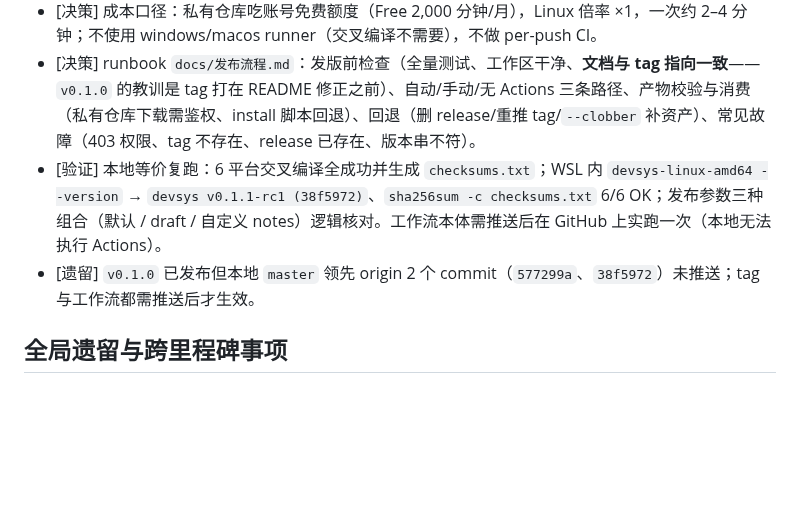
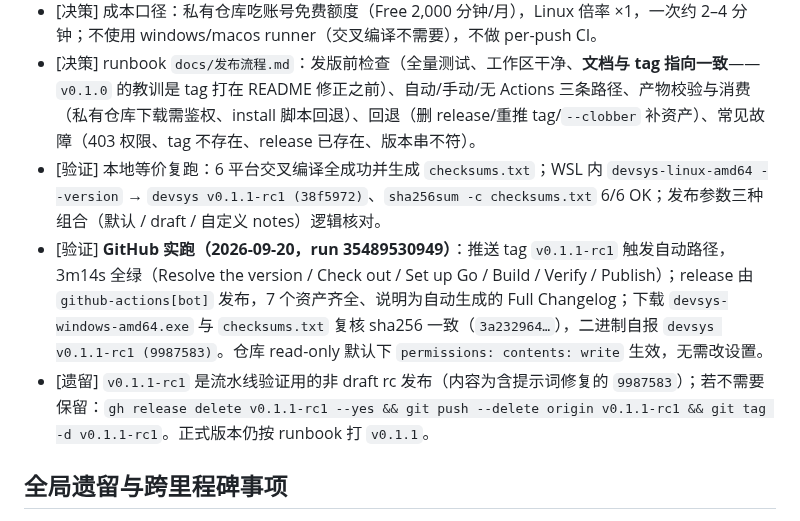
Before and after one commit to JAYY513/Workloom, a Markdown page: docs/开发记录.md, the part around the change. Rendered like a GitHub page; blank space fills up the shorter version.

Commit message:
docs(release): 记录 release 工作流在 GitHub 上的首次实跑（run 35489530949）
- 推送 tag v0.1.1-rc1 触发自动路径，3m14s 全绿；release 由 github-actions[bot] 发布，7 资产齐全
- 下载复核：sha256 与 checksums.txt 一致（3a232964…），二进制自报 v0.1.1-rc1 (9987583)
- 仓库 read-only 默认下工作流内 permissions: contents: write 生效，无需改设置
- 记录 rc 发布为验证产物及其删除命令

```diff
--- a/docs/开发记录.md
+++ b/docs/开发记录.md
@@ -395,8 +395,9 @@ M5.1–M5.6 每项一次独立 `reviewer` 评审：M5.3 判 incorrect（`--quiet
 - [决策] 新增 `.github/workflows/release.yml`：`v*` tag 推送自动触发，或 `workflow_dispatch`（可传 `tag`/`draft`/`notes`）手动触发。单 `ubuntu-latest` runner 交叉编译 6 平台（复用 `scripts/build-release.sh`，CI 与本地 `make release` 同源同产物），构建后校验「二进制 `--version` 报该 tag」+ `sha256sum -c checksums.txt`，再 `gh release create --verify-tag`（`--generate-notes` 或自定义说明；可出 draft）。工作流内声明 `permissions: contents: write`，覆盖仓库 read-only 默认。
 - [决策] 成本口径：私有仓库吃账号免费额度（Free 2,000 分钟/月），Linux 倍率 ×1，一次约 2–4 分钟；不使用 windows/macos runner（交叉编译不需要），不做 per-push CI。
 - [决策] runbook `docs/发布流程.md`：发版前检查（全量测试、工作区干净、**文档与 tag 指向一致**——`v0.1.0` 的教训是 tag 打在 README 修正之前）、自动/手动/无 Actions 三条路径、产物校验与消费（私有仓库下载需鉴权、install 脚本回退）、回退（删 release/重推 tag/`--clobber` 补资产）、常见故障（403 权限、tag 不存在、release 已存在、版本串不符）。
-- [验证] 本地等价复跑：6 平台交叉编译全成功并生成 `checksums.txt`；WSL 内 `devsys-linux-amd64 --version` → `devsys v0.1.1-rc1 (38f5972)`、`sha256sum -c checksums.txt` 6/6 OK；发布参数三种组合（默认 / draft / 自定义 notes）逻辑核对。工作流本体需推送后在 GitHub 上实跑一次（本地无法执行 Actions）。
-- [遗留] `v0.1.0` 已发布但本地 `master` 领先 origin 2 个 commit（`577299a`、`38f5972`）未推送；tag 与工作流都需推送后才生效。
+- [验证] 本地等价复跑：6 平台交叉编译全成功并生成 `checksums.txt`；WSL 内 `devsys-linux-amd64 --version` → `devsys v0.1.1-rc1 (38f5972)`、`sha256sum -c checksums.txt` 6/6 OK；发布参数三种组合（默认 / draft / 自定义 notes）逻辑核对。
+- [验证] **GitHub 实跑（2026-09-20，run 35489530949）**：推送 tag `v0.1.1-rc1` 触发自动路径，3m14s 全绿（Resolve the version / Check out / Set up Go / Build / Verify / Publish）；release 由 `github-actions[bot]` 发布，7 个资产齐全、说明为自动生成的 Full Changelog；下载 `devsys-windows-amd64.exe` 与 `checksums.txt` 复核 sha256 一致（`3a232964…`），二进制自报 `devsys v0.1.1-rc1 (9987583)`。仓库 read-only 默认下 `permissions: contents: write` 生效，无需改设置。
+- [遗留] `v0.1.1-rc1` 是流水线验证用的非 draft rc 发布（内容为含提示词修复的 `9987583`）；若不需要保留：`gh release delete v0.1.1-rc1 --yes && git push --delete origin v0.1.1-rc1 && git tag -d v0.1.1-rc1`。正式版本仍按 runbook 打 `v0.1.1`。
 
 ## 全局遗留与跨里程碑事项
 
```
